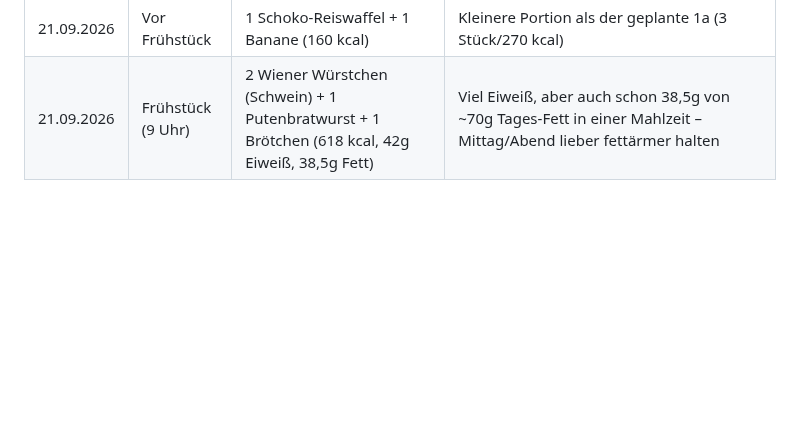
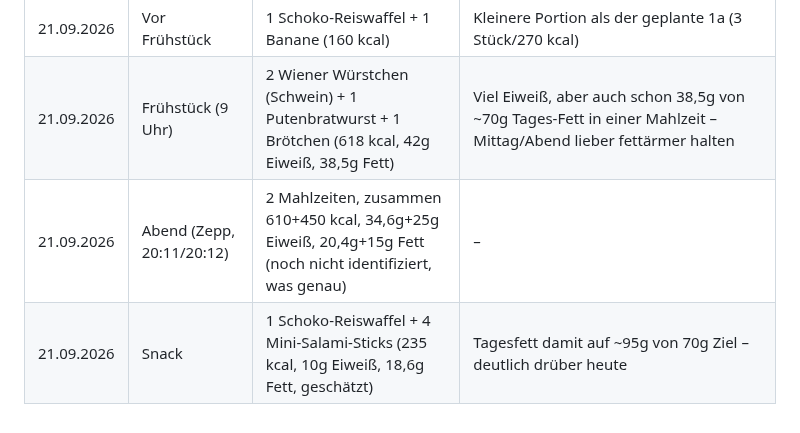
Before and after one commit to juliusuhlmann0-collab/maermeister_, a Markdown page: vault/ernaehrung.md, the part around the change. GitHub-like rendering; blank space fills up the shorter version.

Commit message:
Abend-Mahlzeiten und Salami-Snack ins heutige Log eintragen
Tagesfett liegt damit bei ~95g gegenüber 70g Ziel.

Co-Authored-By: Claude Sonnet 5 <noreply@anthropic.com>
Claude-Session: https://claude.ai/code/session_018ZHM1A97LDXRr92sbWNS1f

```diff
--- a/vault/ernaehrung.md
+++ b/vault/ernaehrung.md
@@ -131,3 +131,5 @@ sehe ich es beim Morgen-Check-in mit.
 |---|---|---|---|
 | 21.09.2026 | Vor Frühstück | 1 Schoko-Reiswaffel + 1 Banane (160 kcal) | Kleinere Portion als der geplante 1a (3 Stück/270 kcal) |
 | 21.09.2026 | Frühstück (9 Uhr) | 2 Wiener Würstchen (Schwein) + 1 Putenbratwurst + 1 Brötchen (618 kcal, 42g Eiweiß, 38,5g Fett) | Viel Eiweiß, aber auch schon 38,5g von ~70g Tages-Fett in einer Mahlzeit – Mittag/Abend lieber fettärmer halten |
+| 21.09.2026 | Abend (Zepp, 20:11/20:12) | 2 Mahlzeiten, zusammen 610+450 kcal, 34,6g+25g Eiweiß, 20,4g+15g Fett (noch nicht identifiziert, was genau) | – |
+| 21.09.2026 | Snack | 1 Schoko-Reiswaffel + 4 Mini-Salami-Sticks (235 kcal, 10g Eiweiß, 18,6g Fett, geschätzt) | Tagesfett damit auf ~95g von 70g Ziel – deutlich drüber heute |
```
